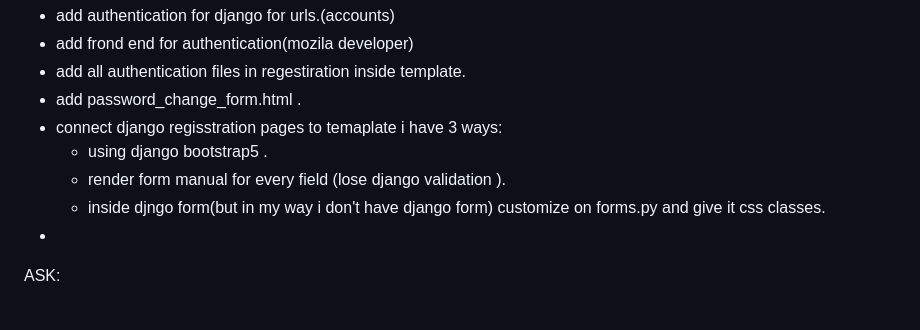
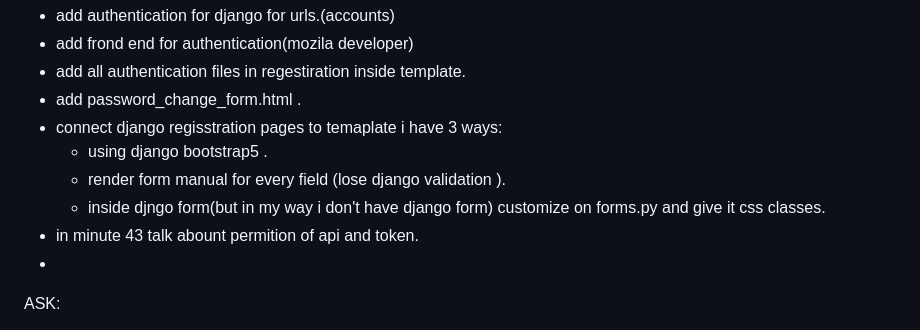
Before and after one commit to Mohamed-Taha-Essa/Django-Amazone-Clone, a Markdown page: learning.md, the part around the change. GitHub-like rendering.

```diff
--- a/learning.md
+++ b/learning.md
@@ -165,6 +165,7 @@ I want to show in api what i showed in views(orders list,detail,applycoupon)
   -  using django bootstrap5 .
   -  render form manual for every field (lose django validation ).
   -  inside djngo form(but in my way i don't have django form) customize on forms.py and give it css classes.
+-  in minute 43 talk abount permition of api and token.
 -
 
 ASK:
```
